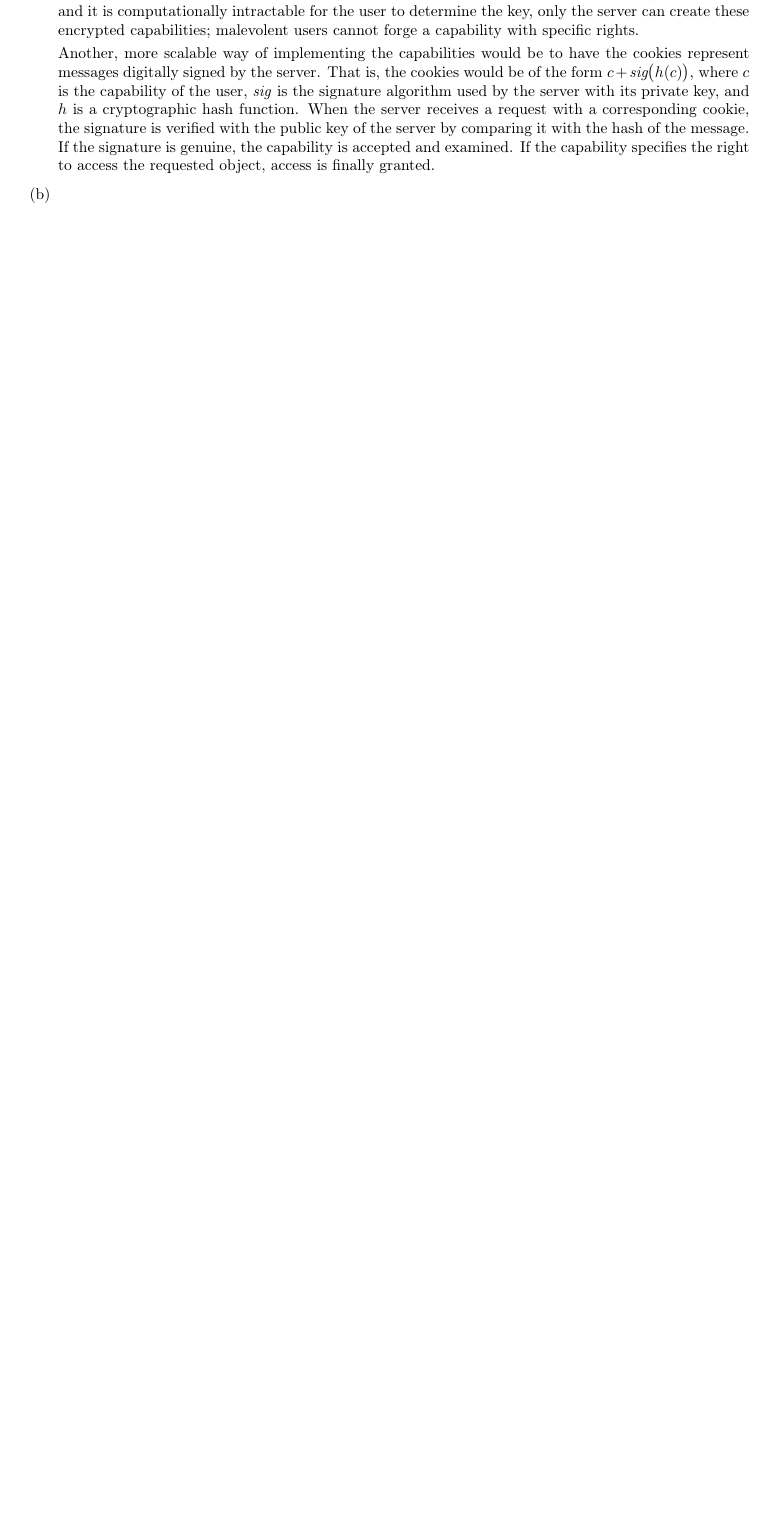
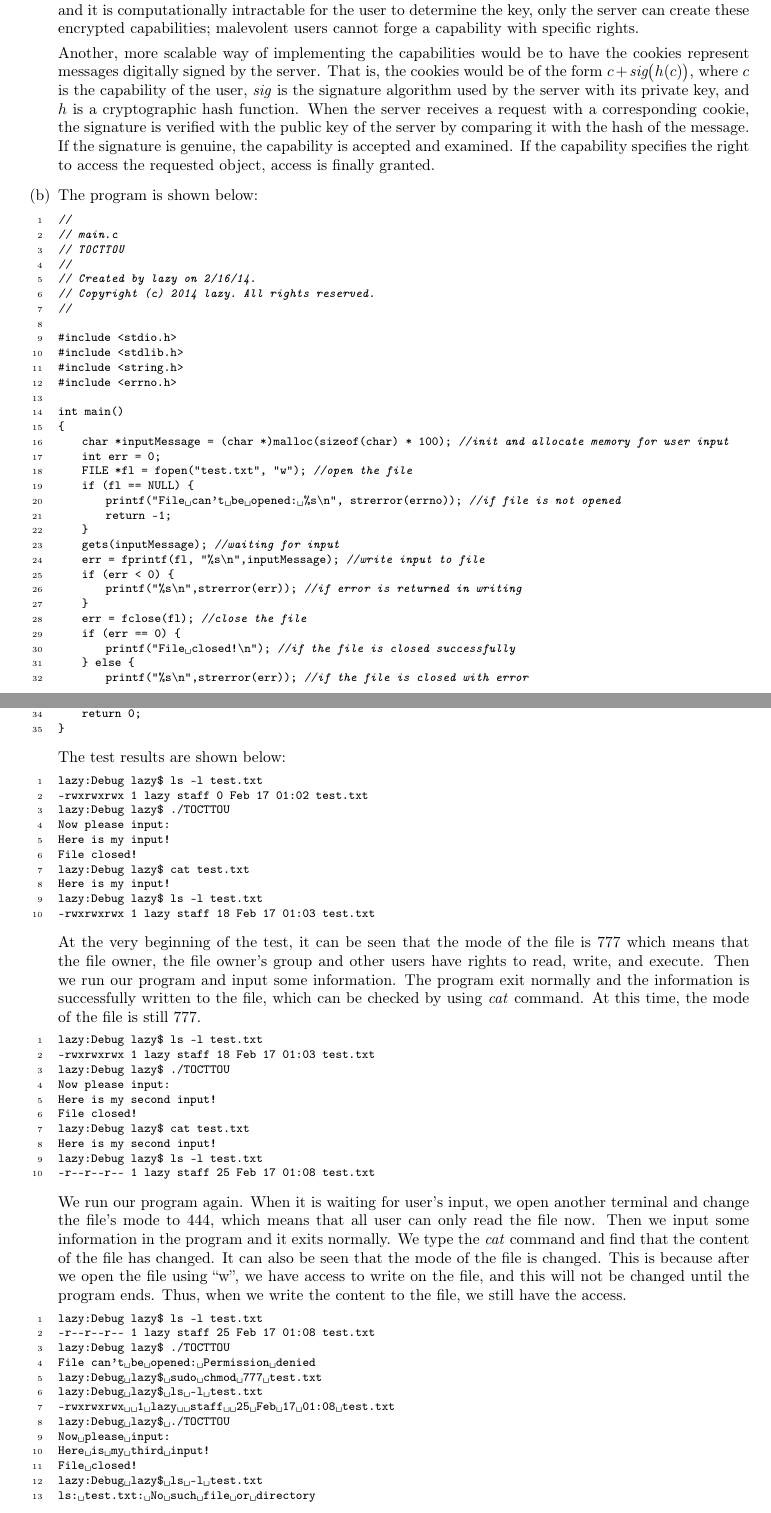
Before and after one commit to LazyClutch/Lab2, a LaTeX document (lab2.tex, which reads task5.tex): part of page 4 of 4 before the commit and two parts of pages 4 and 5 of 6 after it, the two joined at a grey line, cut so that both start at the same text, the shorter picture padded with empty space. Compiled offline with pdfLaTeX; a missing bibliography style is replaced by a similar one.

Commit message:
finish 5(b)

```diff
--- a/task5.tex
+++ b/task5.tex
@@ -7,5 +7,86 @@ Implementing capabilities using web cookies and SSH keys can be done as follows.
 
 Another, more scalable way of implementing the capabilities would be to have the cookies represent messages digitally signed by the server. That is, the cookies would be of the form $c + \textit{sig}\big(h(c)\big)$, where $c$ is the capability of the user, \textit{sig} is the signature algorithm used by the server with its private key, and $h$ is a cryptographic hash function. When the server receives a request with a corresponding cookie, the signature is verified with the public key of the server by comparing it with the hash of the message. If the signature is genuine, the capability is accepted and examined. If the capability specifies the right to access the requested object, access is finally granted.
 \item % 5 (b)
+The program is shown below:
+\begin{lstlisting}[language=C,numbers=left,numberstyle=\tiny,columns=fullflexible,basicstyle=\footnotesize\ttfamily, breaklines=true, breakautoindent=true, breakindent=4em]
+//
+//  main.c
+//  TOCTTOU
+//
+//  Created by lazy on 2/16/14.
+//  Copyright (c) 2014 lazy. All rights reserved.
+//
+
+#include <stdio.h>
+#include <stdlib.h>
+#include <string.h>
+#include <errno.h>
+
+int main()
+{
+    char *inputMessage = (char *)malloc(sizeof(char) * 100);    //init and allocate memory for user input
+    int err = 0;
+    FILE *fl = fopen("test.txt", "w");  //open the file
+    if (fl == NULL) {
+        printf("File can't be opened: %s\n", strerror(errno));  //if file is not opened
+        return -1;
+    }
+    gets(inputMessage); //waiting for input
+    err = fprintf(fl, "%s\n",inputMessage); //write input to file
+    if (err < 0) {
+        printf("%s\n",strerror(err));   //if error is returned in writing
+    }
+    err = fclose(fl);   //close the file
+    if (err == 0) {
+        printf("File closed!\n");   //if the file is closed successfully
+    } else {
+        printf("%s\n",strerror(err));   //if the file is closed with error
+    }
+    return 0;
+}
+\end{lstlisting}
+The test results are shown below:
+\begin{lstlisting}[language=sh,numbers=left,numberstyle=\tiny,columns=fullflexible,basicstyle=\footnotesize\ttfamily, breaklines=true, breakautoindent=true, breakindent=4em]
+lazy:Debug lazy$ ls -l test.txt
+-rwxrwxrwx  1 lazy  staff  0 Feb 17 01:02 test.txt
+lazy:Debug lazy$ ./TOCTTOU
+Now please input:
+Here is my input!
+File closed!
+lazy:Debug lazy$ cat test.txt
+Here is my input!
+lazy:Debug lazy$ ls -l test.txt
+-rwxrwxrwx  1 lazy  staff  18 Feb 17 01:03 test.txt
+\end{lstlisting}
+At the very beginning of the test, it can be seen that the mode of the file is 777 which means that the file owner, the file owner's group and other users have rights to read, write, and execute. Then we run our program and input some information. The program exit normally and the information is successfully written to the file, which can be checked by using \textit{cat} command. At this time, the mode of the file is still 777.
+\begin{lstlisting}[language=sh,numbers=left,numberstyle=\tiny,columns=fullflexible,basicstyle=\footnotesize\ttfamily, breaklines=true, breakautoindent=true, breakindent=4em]
+lazy:Debug lazy$ ls -l test.txt
+-rwxrwxrwx  1 lazy  staff  18 Feb 17 01:03 test.txt
+lazy:Debug lazy$ ./TOCTTOU
+Now please input:
+Here is my second input!
+File closed!
+lazy:Debug lazy$ cat test.txt
+Here is my second input!
+lazy:Debug lazy$ ls -l test.txt
+-r--r--r--  1 lazy  staff  25 Feb 17 01:08 test.txt
+\end{lstlisting}
+We run our program again. When it is waiting for user's input, we open another terminal and change the file's mode to 444, which means that all user can only read the file now. Then we input some information in the program and it exits normally. We type the \textit{cat} command and find that the content of the file has changed. It can also be seen that the mode of the file is changed. This is because after we open the file using ``w'', we have access to write on the file, and this will not be changed until the program ends. Thus, when we write the content to the file, we still have the access.
+\begin{lstlisting}[language=sh,numbers=left,numberstyle=\tiny,columns=fullflexible,basicstyle=\footnotesize\ttfamily, breaklines=true, breakautoindent=true, breakindent=4em]
+lazy:Debug lazy$ ls -l test.txt
+-r--r--r--  1 lazy  staff  25 Feb 17 01:08 test.txt
+lazy:Debug lazy$ ./TOCTTOU
+File can't be opened: Permission denied
+lazy:Debug lazy$ sudo chmod 777 test.txt
+lazy:Debug lazy$ ls -l test.txt
+-rwxrwxrwx  1 lazy  staff  25 Feb 17 01:08 test.txt
+lazy:Debug lazy$ ./TOCTTOU
+Now please input:
+Here is my third input!
+File closed!
+lazy:Debug lazy$ ls -l test.txt
+ls: test.txt: No such file or directory
+\end{lstlisting}
+\par Currently, the mode of the file is still 444, which means that we can't open it for writing. When we run the program, it says ``File can't be opened: Permission denied''. Then we change the mode back to 777, and restart the program. When it is waiting for input, we open another terminal and remove the file. Then we input some information in the program and it still ends with no exception. This is mainly because in Unix, a file will only be deleted when it's not in use, or rather, no program has opened it. As we've already opened it, it will not be truly deleted unless the program ends.
 \item \highergradesonly
 \end{enumerate}
```
Also changed, not shown: lab2.pdf.
